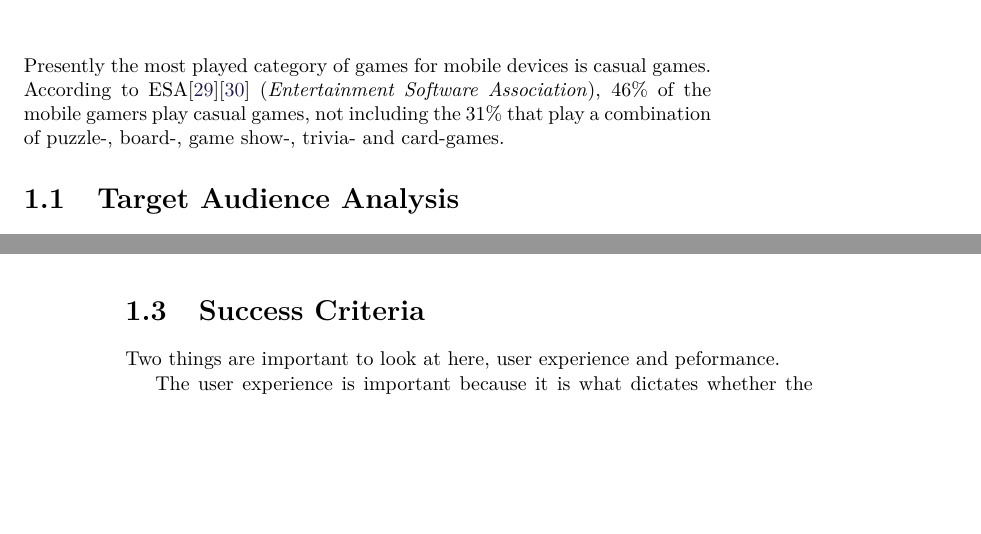
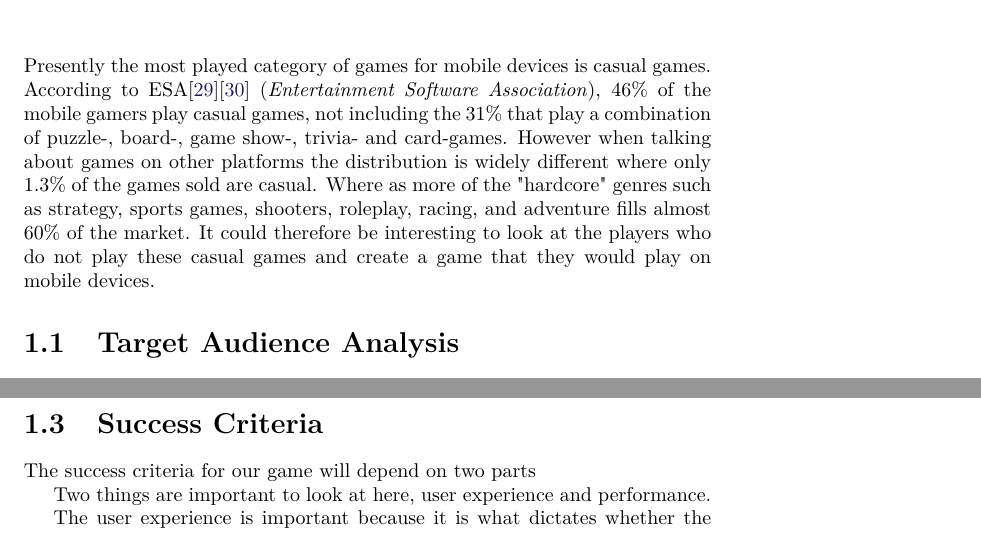
Before and after one commit to Bendername/sp802f15Report, a LaTeX thesis (Main.tex, which reads sections/introduction/introduction.tex, sections/introduction/workflow.tex): two parts of pages 17 and 20 of 93 before the commit and two parts of pages 17 and 21 of 93 after it, joined at a grey line, cut so that both start at the same text, the shorter picture padded with empty space. Compiled offline with pdfLaTeX.

Commit message:
added some context to the introduction

```diff
--- a/sections/introduction/introduction.tex
+++ b/sections/introduction/introduction.tex
@@ -1,6 +1,9 @@
 \chapter{Introduction and Motivation}
 Presently the most played category of games for mobile devices is casual games.
 According to ESA\cite{ESA}\cite{ESApdf} (\textit{Entertainment Software Association}), 46\% of the mobile gamers play casual games, not including the 31\% that play a combination of puzzle-, board-, game show-, trivia- and card-games.
+However when talking about games on other platforms the distribution is widely different where only 1.3\% of the games sold are casual.
+Where as more of the "hardcore" genres such as strategy, sports games, shooters, roleplay, racing, and adventure fills almost 60\% of the market.
+It could therefore be interesting to look at the players who do not play these casual games and create a game that they would play on mobile devices.
 \input{sections/introduction/motivation}
 \input{sections/introduction/specifyingtheproblemstatement.tex}\label{sec:specifyingtheproblemstatement}
 \input{sections/introduction/workflow}
--- a/sections/introduction/workflow.tex
+++ b/sections/introduction/workflow.tex
@@ -1,8 +1,24 @@
 \section{Success Criteria}
-Two things are important to look at here, user experience and peformance.
+The success criteria for our game will depend on two parts
+
+
+
+Two things are important to look at here, user experience and performance.
 
 The user experience is important because it is what dictates whether the game caters to the target audience.
+
+
+
+
 If the target audience does not enjoy the game, then the game does not cater to that audience.
+
+
+
+
+
+
+
+
 In order to test whether our product caters to hardcore players, a group of hardcore players should play the game.
 They will then answer a questionnaire that will then convey whether they enjoyed the game.
 
```
